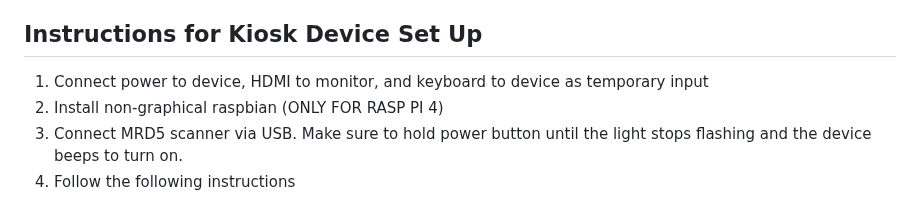
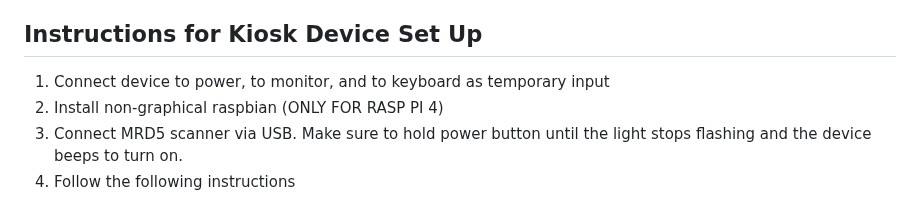
Before and after one commit to brod2240/ufid_reader, a Markdown page: README.md, the part around the change. Drawn GitHub-style.

```diff
--- a/README.md
+++ b/README.md
@@ -1,7 +1,7 @@
 # UFID Reader
 Program to allow a barcode scanner and rfid module to read ufid numbers and output student information for attendance purposes.
 ## Instructions for Kiosk Device Set Up
-1. Connect power to device, HDMI to monitor, and keyboard to device as temporary input
+1. Connect device to power, to monitor, and to keyboard as temporary input
 2. Install non-graphical raspbian (ONLY FOR RASP PI 4)
 3. Connect MRD5 scanner via USB. Make sure to hold power button until the light stops flashing and the device beeps to turn on.
 4. Follow the following instructions
```
